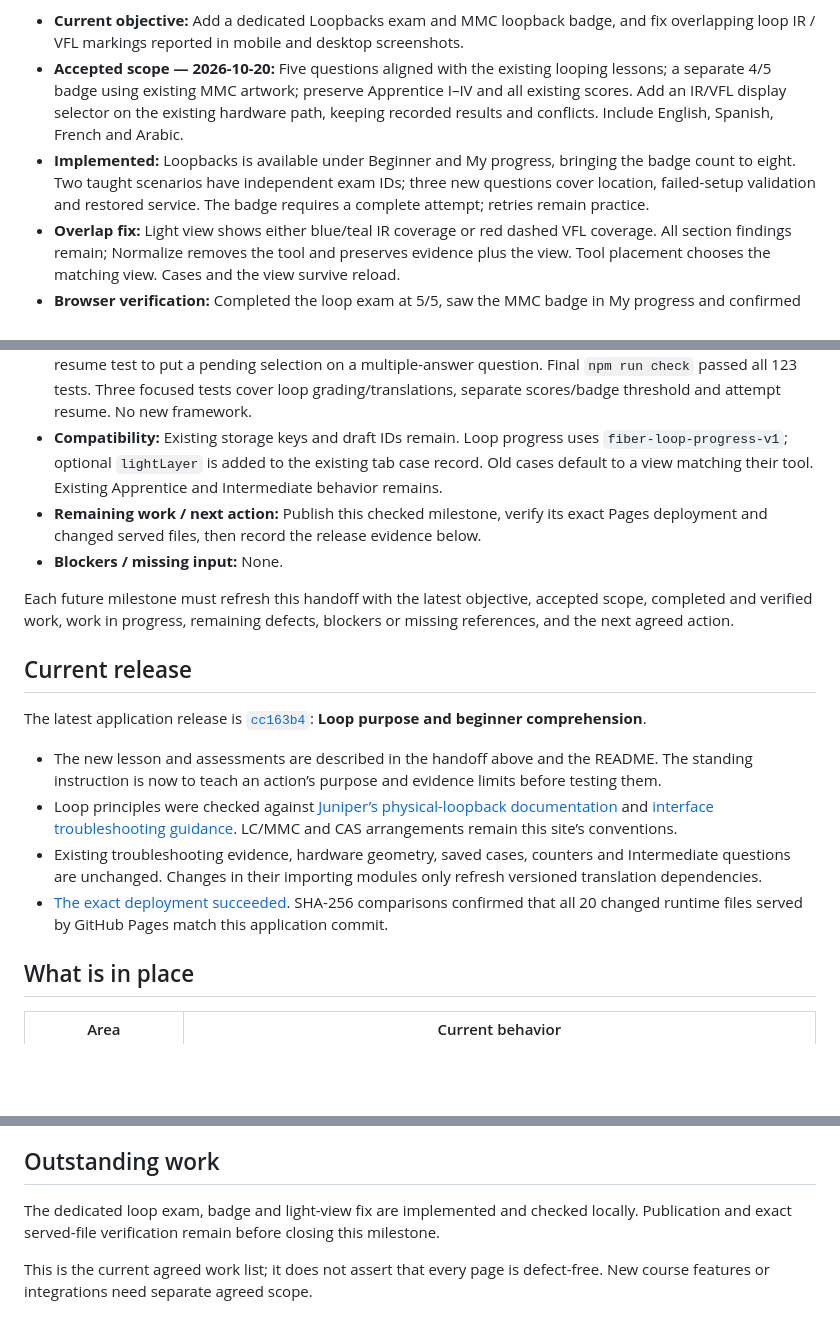
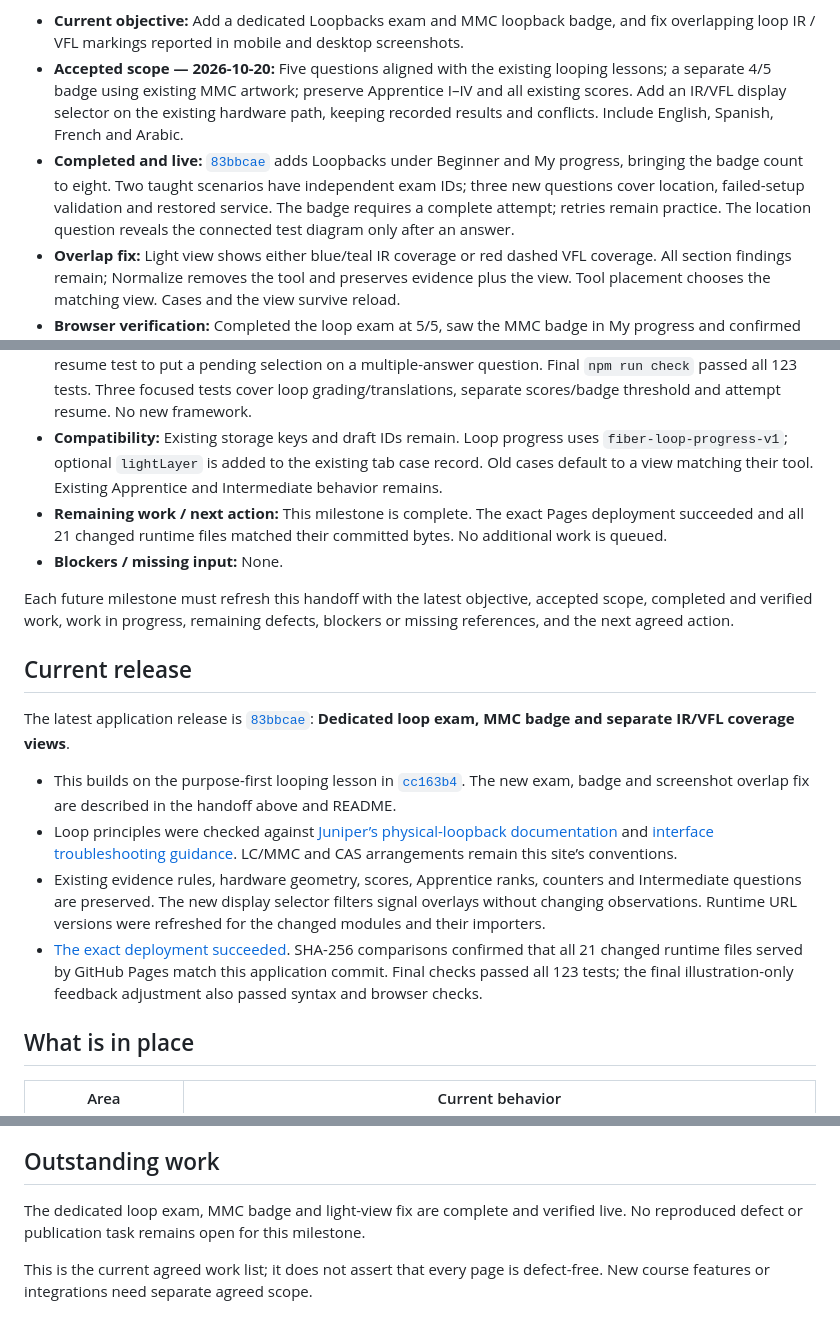
Before and after one commit to IronFaith/fiber-troubleshooting, a Markdown page: PROJECT_STATUS.md, 3 parts joined by grey strips. Rendered like a GitHub page; blank space fills up the shorter version.

Commit message:
Record verified loop badge and light view release

```diff
--- a/PROJECT_STATUS.md
+++ b/PROJECT_STATUS.md
@@ -10,24 +10,24 @@ Fetch the latest repository state, read AGENTS.md and this file, then consult th
 
 - **Current objective:** Add a dedicated Loopbacks exam and MMC loopback badge, and fix overlapping loop IR / VFL markings reported in mobile and desktop screenshots.
 - **Accepted scope — 2026-10-20:** Five questions aligned with the existing looping lessons; a separate 4/5 badge using existing MMC artwork; preserve Apprentice I–IV and all existing scores. Add an IR/VFL display selector on the existing hardware path, keeping recorded results and conflicts. Include English, Spanish, French and Arabic.
-- **Implemented:** Loopbacks is available under Beginner and My progress, bringing the badge count to eight. Two taught scenarios have independent exam IDs; three new questions cover location, failed-setup validation and restored service. The badge requires a complete attempt; retries remain practice.
+- **Completed and live:** [`83bbcae`](https://github.com/IronFaith/fiber-troubleshooting/commit/83bbcaef27f130442bc5040d420b05fcea36f5ec) adds Loopbacks under Beginner and My progress, bringing the badge count to eight. Two taught scenarios have independent exam IDs; three new questions cover location, failed-setup validation and restored service. The badge requires a complete attempt; retries remain practice. The location question reveals the connected test diagram only after an answer.
 - **Overlap fix:** Light view shows either blue/teal IR coverage or red dashed VFL coverage. All section findings remain; Normalize removes the tool and preserves evidence plus the view. Tool placement chooses the matching view. Cases and the view survive reload.
 - **Browser verification:** Completed the loop exam at 5/5, saw the MMC badge in My progress and confirmed the existing Apprentice I rank stayed unchanged. Recreated local-optic/CAS-1 passes with conflicting A evidence and passing B VFL to CAS 2. IR view showed three IR overlays and zero VFL overlays; VFL view showed six VFL overlays and zero IR overlays. Recorded labels stayed identical; Normalize left zero loopback drawings. Reviewed desktop and 390-pixel mobile layouts, the earned badge, translated light controls and Arabic exam without page overflow. Reload retained the selected VFL view; no console errors.
 - **Automated verification:** Narrow quiz/session/locale/coverage checks passed after correcting the new resume test to put a pending selection on a multiple-answer question. Final `npm run check` passed all 123 tests. Three focused tests cover loop grading/translations, separate scores/badge threshold and attempt resume. No new framework.
 - **Compatibility:** Existing storage keys and draft IDs remain. Loop progress uses `fiber-loop-progress-v1`; optional `lightLayer` is added to the existing tab case record. Old cases default to a view matching their tool. Existing Apprentice and Intermediate behavior remains.
-- **Remaining work / next action:** Publish this checked milestone, verify its exact Pages deployment and changed served files, then record the release evidence below.
+- **Remaining work / next action:** This milestone is complete. The exact Pages deployment succeeded and all 21 changed runtime files matched their committed bytes. No additional work is queued.
 - **Blockers / missing input:** None.
 
 Each future milestone must refresh this handoff with the latest objective, accepted scope, completed and verified work, work in progress, remaining defects, blockers or missing references, and the next agreed action.
 
 ## Current release
 
-The latest application release is [`cc163b4`](https://github.com/IronFaith/fiber-troubleshooting/commit/cc163b4f9bf76477d95854fa53236556849dd171): **Loop purpose and beginner comprehension**.
+The latest application release is [`83bbcae`](https://github.com/IronFaith/fiber-troubleshooting/commit/83bbcaef27f130442bc5040d420b05fcea36f5ec): **Dedicated loop exam, MMC badge and separate IR/VFL coverage views**.
 
-- The new lesson and assessments are described in the handoff above and the README. The standing instruction is now to teach an action’s purpose and evidence limits before testing them.
+- This builds on the purpose-first looping lesson in [`cc163b4`](https://github.com/IronFaith/fiber-troubleshooting/commit/cc163b4f9bf76477d95854fa53236556849dd171). The new exam, badge and screenshot overlap fix are described in the handoff above and README.
 - Loop principles were checked against [Juniper’s physical-loopback documentation](https://www.juniper.net/documentation/us/en/software/junos/interfaces-ethernet/topics/topic-map/ethernet-fast-and-gigabit-loopback-testing.html) and [interface troubleshooting guidance](https://www.juniper.net/documentation/us/en/software/junos/interfaces-fundamentals/topics/topic-map/troubleshooting-interfaces.html). LC/MMC and CAS arrangements remain this site’s conventions.
-- Existing troubleshooting evidence, hardware geometry, saved cases, counters and Intermediate questions are unchanged. Changes in their importing modules only refresh versioned translation dependencies.
-- [The exact deployment succeeded](https://github.com/IronFaith/fiber-troubleshooting/actions/runs/39404644130). SHA-256 comparisons confirmed that all 20 changed runtime files served by GitHub Pages match this application commit.
+- Existing evidence rules, hardware geometry, scores, Apprentice ranks, counters and Intermediate questions are preserved. The new display selector filters signal overlays without changing observations. Runtime URL versions were refreshed for the changed modules and their importers.
+- [The exact deployment succeeded](https://github.com/IronFaith/fiber-troubleshooting/actions/runs/39407630875). SHA-256 comparisons confirmed that all 21 changed runtime files served by GitHub Pages match this application commit. Final checks passed all 123 tests; the final illustration-only feedback adjustment also passed syntax and browser checks.
 
 ## What is in place
 
@@ -61,7 +61,7 @@ See the [commit history](https://github.com/IronFaith/fiber-troubleshooting/comm
 
 ## Outstanding work
 
-The dedicated loop exam, badge and light-view fix are implemented and checked locally. Publication and exact served-file verification remain before closing this milestone.
+The dedicated loop exam, MMC badge and light-view fix are complete and verified live. No reproduced defect or publication task remains open for this milestone.
 
 This is the current agreed work list; it does not assert that every page is defect-free. New course features or integrations need separate agreed scope.
 
```
